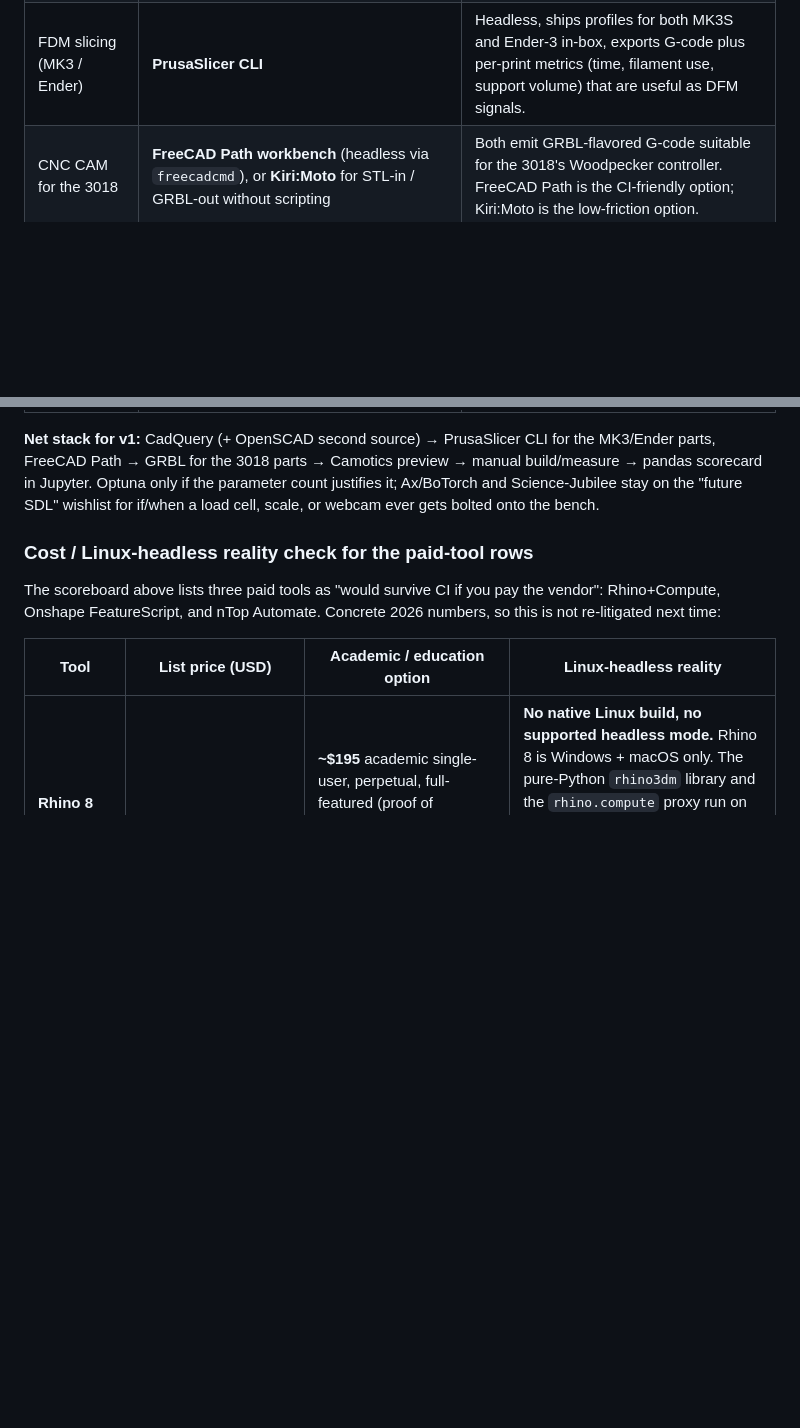
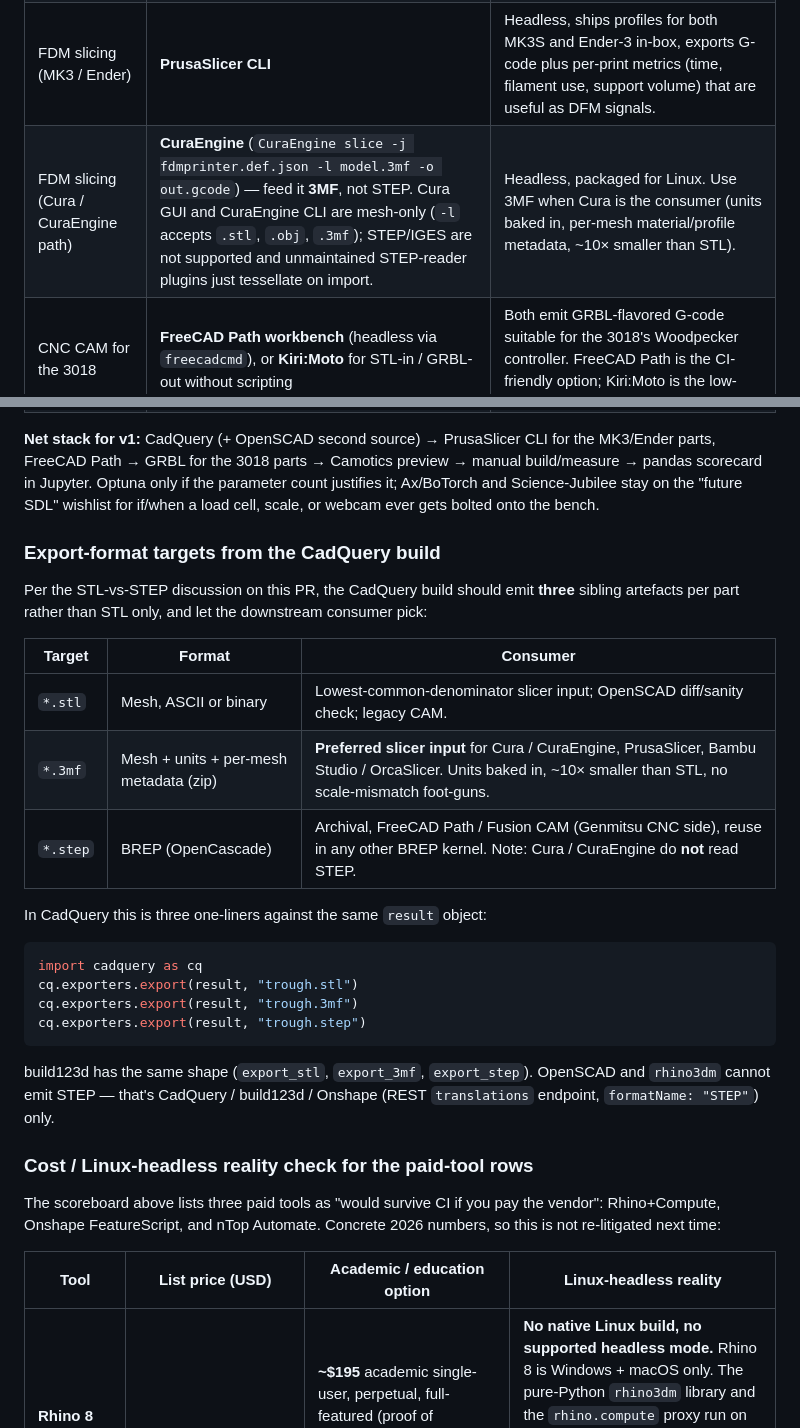
Before and after one commit to vertical-cloud-lab/powder-excavator, a Markdown page: cad/meta-tools/README.md, 2 parts joined by grey strips. Rendered like a GitHub page; blank space fills up the shorter version.

Commit message:
docs(meta-tools): add 3MF/STEP sibling export targets and Cura/CuraEngine 3MF call-out in §6
Agent-Logs-Url: https://github.com/vertical-cloud-lab/powder-excavator/sessions/206bd355-45d1-4142-bf66-313298bb878d

Co-authored-by: sgbaird <45469701+sgbaird@users.noreply.github.com>

````diff
--- a/cad/meta-tools/README.md
+++ b/cad/meta-tools/README.md
@@ -353,6 +353,7 @@ exposes a closed-loop instrumented-feedback hook out of the box. So the v1
 | Parametric CAD | **CadQuery** (or **build123d**) | Unchanged — pip-installable, headless, real STEP/STL out, runs in CI. |
 | Second-source / sanity check | **OpenSCAD** | Unchanged — `apt install openscad`, already builds an STL on the runner. |
 | FDM slicing (MK3 / Ender) | **PrusaSlicer CLI** | Headless, ships profiles for both MK3S and Ender-3 in-box, exports G-code plus per-print metrics (time, filament use, support volume) that are useful as DFM signals. |
+| FDM slicing (Cura / CuraEngine path) | **CuraEngine** (`CuraEngine slice -j fdmprinter.def.json -l model.3mf -o out.gcode`) — feed it **3MF**, not STEP. Cura GUI and CuraEngine CLI are mesh-only (`-l` accepts `.stl`, `.obj`, `.3mf`); STEP/IGES are not supported and unmaintained STEP-reader plugins just tessellate on import. | Headless, packaged for Linux. Use 3MF when Cura is the consumer (units baked in, per-mesh material/profile metadata, ~10× smaller than STL). |
 | CNC CAM for the 3018 | **FreeCAD Path workbench** (headless via `freecadcmd`), or **Kiri:Moto** for STL-in / GRBL-out without scripting | Both emit GRBL-flavored G-code suitable for the 3018's Woodpecker controller. FreeCAD Path is the CI-friendly option; Kiri:Moto is the low-friction option. |
 | G-code simulation | **Camotics** (apt) or **NC Viewer** (web) | Visualise the toolpath before crashing a 3.175 mm endmill into the bed. Camotics is fine for spot checks. |
 | Sender to the 3018 | **UGS** (Universal Gcode Sender) or **bCNC** | Standard GRBL senders. Not a CI thing — listed so the meta-tool list matches reality. |
@@ -366,6 +367,31 @@ preview → manual build/measure → pandas scorecard in Jupyter. Optuna only if
 the parameter count justifies it; Ax/BoTorch and Science-Jubilee stay on the
 "future SDL" wishlist for if/when a load cell, scale, or webcam ever gets
 bolted onto the bench.
+
+### Export-format targets from the CadQuery build
+
+Per the STL-vs-STEP discussion on this PR, the CadQuery build should emit
+**three** sibling artefacts per part rather than STL only, and let the
+downstream consumer pick:
+
+| Target | Format | Consumer |
+|--------|--------|----------|
+| `*.stl` | Mesh, ASCII or binary | Lowest-common-denominator slicer input; OpenSCAD diff/sanity check; legacy CAM. |
+| `*.3mf` | Mesh + units + per-mesh metadata (zip) | **Preferred slicer input** for Cura / CuraEngine, PrusaSlicer, Bambu Studio / OrcaSlicer. Units baked in, ~10× smaller than STL, no scale-mismatch foot-guns. |
+| `*.step` | BREP (OpenCascade) | Archival, FreeCAD Path / Fusion CAM (Genmitsu CNC side), reuse in any other BREP kernel. Note: Cura / CuraEngine do **not** read STEP. |
+
+In CadQuery this is three one-liners against the same `result` object:
+
+```python
+import cadquery as cq
+cq.exporters.export(result, "trough.stl")
+cq.exporters.export(result, "trough.3mf")
+cq.exporters.export(result, "trough.step")
+```
+
+build123d has the same shape (`export_stl`, `export_3mf`, `export_step`).
+OpenSCAD and `rhino3dm` cannot emit STEP — that's CadQuery / build123d /
+Onshape (REST `translations` endpoint, `formatName: "STEP"`) only.
 
 ### Cost / Linux-headless reality check for the paid-tool rows
 
````
